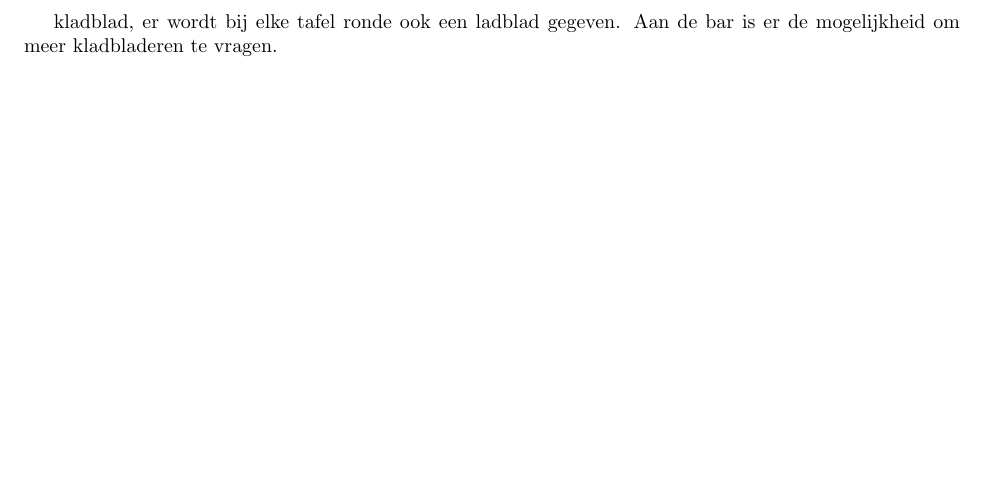
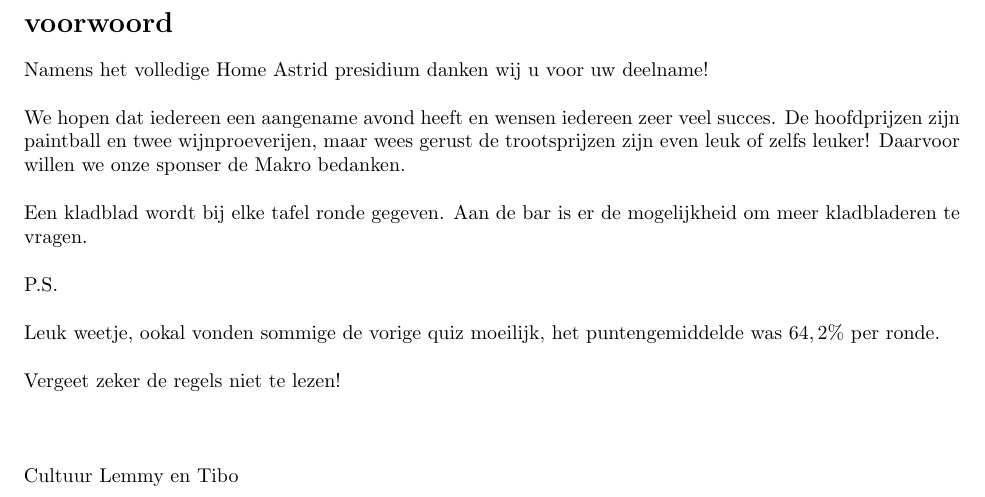
Before and after one commit to tibovanheule/Astrid-quiz-2019, a LaTeX problem sheet (antwoordbladen/voorblad.tex): part of page 2 of 9, cut at the place of the change, the shorter picture padded with empty space. Compiled offline with pdfLaTeX.

Commit message:
voorblad

```diff
--- a/antwoordbladen/voorblad.tex
+++ b/antwoordbladen/voorblad.tex
@@ -22,7 +22,7 @@ Schrijf hier uw antwoorden op. Er ook zijn notitie bladeren meegegeven.}}}
 \end{center}
 \makebox[\textwidth]{Teamnaam:\enspace\hrulefill}
 \makebox[\textwidth]{Teamnummer:\enspace\hrulefill}}}{}
-\runningfooter{verbeterd door \_\_\_\_\_\_\_}{knoeien met de puntentabel betekent een verlies in punten! }{Astrid Quiz}
+\runningfooter{verbeterd door \_\_\_\_\_\_\_}{knoeien met de puntentabel betekent een verlies in punten! }{Astrid Quiz 2019}
 
 
 
@@ -56,7 +56,14 @@ Schrijf hier uw antwoorden op. Er ook zijn notitie bladeren meegegeven.}}}
 	\end{center}
 \end{titlepage}
 \newpage
-kladblad, er wordt bij elke tafel ronde ook een ladblad gegeven. Aan de bar is er de mogelijkheid om meer kladbladeren te vragen.
+\section*{voorwoord}
+Namens het volledige Home Astrid presidium danken wij u voor uw deelname!\\ \\
+We hopen dat iedereen een aangename avond heeft en wensen iedereen zeer veel succes. De hoofdprijzen zijn paintball en twee wijnproeverijen, maar wees gerust de trootsprijzen zijn even leuk of zelfs leuker! Daarvoor willen we onze sponser de Makro bedanken.\\ \\
+Een kladblad wordt bij elke tafel ronde gegeven. Aan de bar is er de mogelijkheid om meer kladbladeren te vragen.\\ \\
+P.S.\\ \\
+Leuk weetje, ookal vonden sommige de vorige quiz moeilijk, het puntengemiddelde was $64,2\%$ per ronde.\\ \\
+Vergeet zeker de regels niet te lezen!\\ \\ \\ \\
+Cultuur Lemmy en Tibo
 \newpage
 
 \input{ronde2}
```
Also changed, not shown: antwoordbladen/voorblad.pdf, 2 other files.
